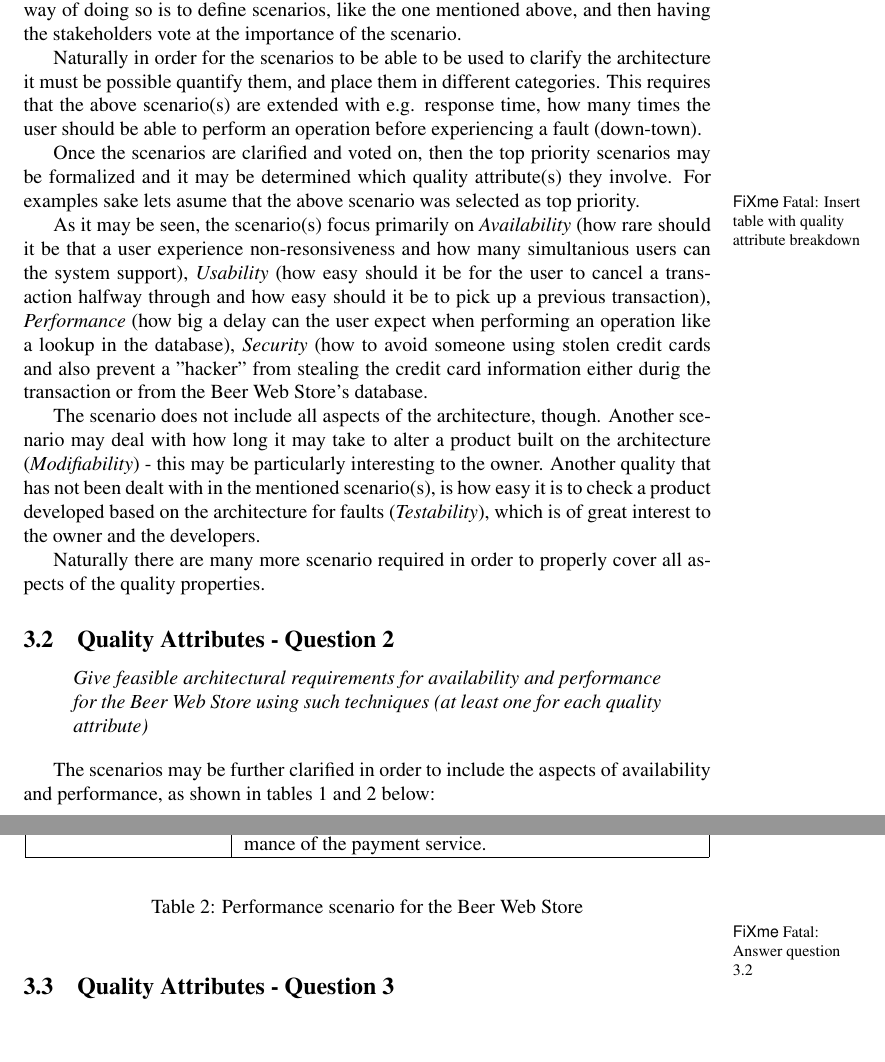
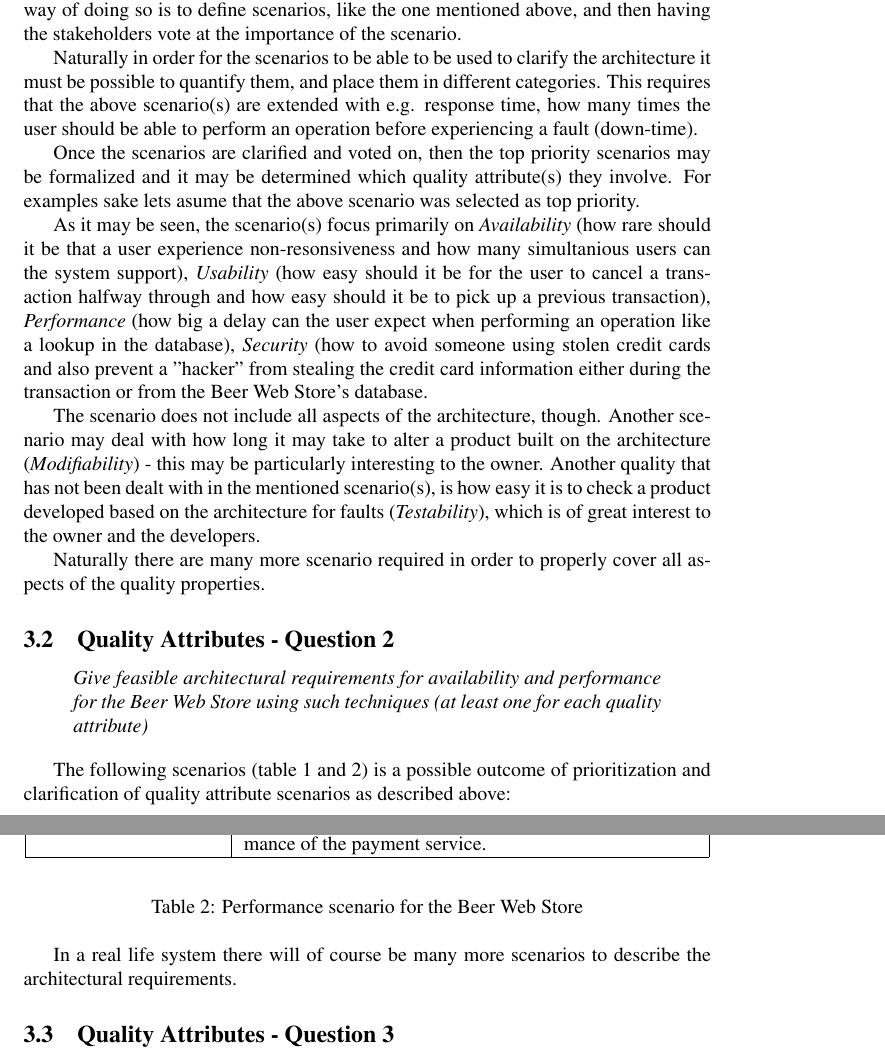
Before and after one commit to ahpoder/pasoos2007hbc, a LaTeX document (SAiP/Module1/H3/doc/document.tex, which reads SAiP/Module1/H3/doc/qualityattributes.tex): two parts of pages 15 and 16 of 26, joined at a grey line, cut so that both start at the same text, the shorter picture padded with empty space. Compiled offline with pdfLaTeX.

Commit message:
Finishing question 2 (at least sort of :-( )

```diff
--- a/SAiP/Module1/H3/doc/qualityattributes.tex
+++ b/SAiP/Module1/H3/doc/qualityattributes.tex
@@ -31,13 +31,11 @@ Defining an architectures requirements is not like defining the functional requi
 
 Finding out the requirements for the architecture is therefore more a matter of finding out what is important, more than it is to define what the product must do. The people who are able to define what is important to the architecture is naturally the stakeholders that the architecture affects, i.e. the owner, the user, the developer, the special interest groups, etc. Getting all of these peoples, often conflicting, requirements assembled and, even more importantly, prioritised, can be a difficult task. One way of doing so is to define scenarios, like the one mentioned above, and then having the stakeholders vote at the importance of the scenario.
 
-Naturally in order for the scenarios to be able to be used to clarify the architecture it must be possible quantify them, and place them in different categories. This requires that the above scenario(s) are extended with e.g. response time, how many times the user should be able to perform an operation before experiencing a fault (down-town).
+Naturally in order for the scenarios to be able to be used to clarify the architecture it must be possible to quantify them, and place them in different categories. This requires that the above scenario(s) are extended with e.g. response time, how many times the user should be able to perform an operation before experiencing a fault (down-time).
 
 Once the scenarios are clarified and voted on, then the top priority scenarios may be formalized and it may be determined which quality attribute(s) they involve. For examples sake lets asume that the above scenario was selected as top priority.
 
-\fixme{Insert table with quality attribute breakdown}
-
-As it may be seen, the scenario(s) focus primarily on \emph{Availability} (how rare should it be that a user experience non-resonsiveness and how many simultanious users can the system support), \emph{Usability} (how easy should it be for the user to cancel a transaction halfway through and how easy should it be to pick up a previous transaction), \emph{Performance} (how big a delay can the user expect when performing an operation like a lookup in the database), \emph{Security} (how to avoid someone using stolen credit cards and also prevent a "hacker" from stealing the credit card information either durig the transaction or from the Beer Web Store's database.
+As it may be seen, the scenario(s) focus primarily on \emph{Availability} (how rare should it be that a user experience non-resonsiveness and how many simultanious users can the system support), \emph{Usability} (how easy should it be for the user to cancel a transaction halfway through and how easy should it be to pick up a previous transaction), \emph{Performance} (how big a delay can the user expect when performing an operation like a lookup in the database), \emph{Security} (how to avoid someone using stolen credit cards and also prevent a "hacker" from stealing the credit card information either during the transaction or from the Beer Web Store's database.
 
 The scenario does not include all aspects of the architecture, though. Another scenario may deal with how long it may take to alter a product built on the architecture (\emph{Modifiability}) - this may be particularly interesting to the owner. Another quality that has not been dealt with in the mentioned scenario(s), is how easy it is to check a product developed based on the architecture for faults (\emph{Testability}), which is of great interest to the owner and the developers.
 
@@ -51,7 +49,7 @@ and performance for the Beer Web Store using such techniques (at
 least one for each quality attribute)
 \end{question}
 
-The scenarios may be further clarified in order to include the aspects of availability and performance, as shown in tables \ref{tab:availability} and \ref{tab:performance} below:
+The following scenarios (table \ref{tab:availability} and \ref{tab:performance}) is a possible outcome of prioritization and clarification of quality attribute scenarios as described above:
 
 \begin{table}[H]
 \begin{center}
@@ -116,7 +114,7 @@ The scenarios may be further clarified in order to include the aspects of availa
 \end{center}
 \end{table}
 
-\fixme{Answer question 3.2}
+In a real life system there will of course be many more scenarios to describe the architectural requirements.
 
 \subsection{Quality Attributes - Question 3}
 \label{sec:qa_q3}
```
Also changed, not shown: SAiP/Module1/H3/doc/qualityattributes.tex (2 more changed lines).
